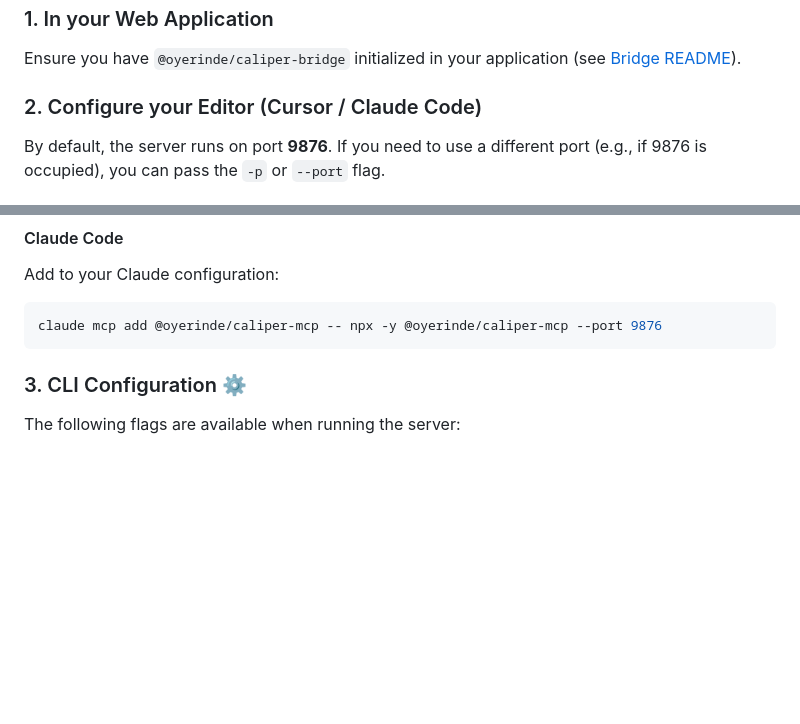
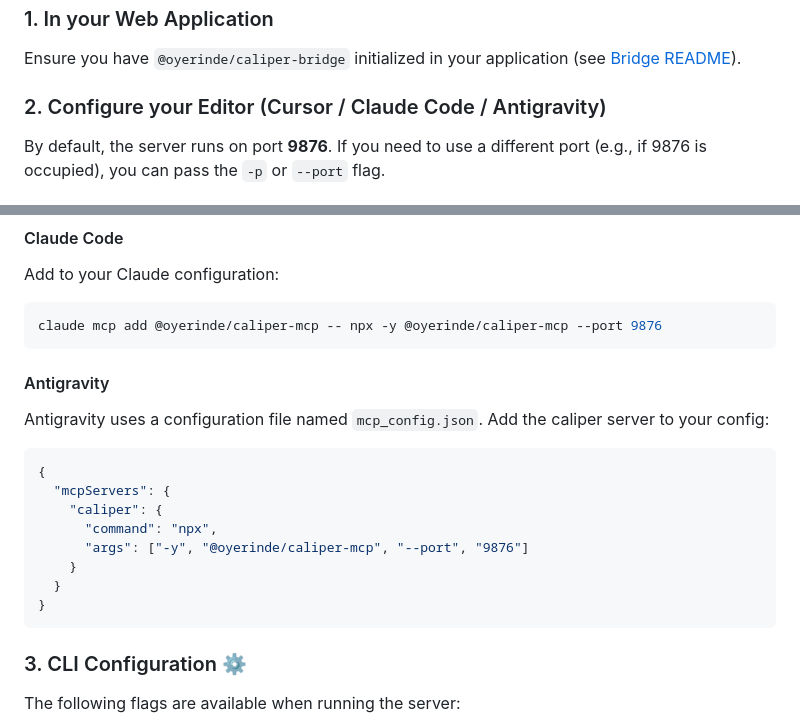
Before and after one commit to oyerindedaniel/caliper, a Markdown page: packages/mcp-server/README.md, 2 parts joined by grey strips. Rendered like a GitHub page; blank space fills up the shorter version.

Commit message:
add antigravity mcp setup

````diff
--- a/packages/mcp-server/README.md
+++ b/packages/mcp-server/README.md
@@ -18,7 +18,7 @@ Model Context Protocol (MCP) server for Caliper. This server bridges AI agents (
 ### 1. In your Web Application
 Ensure you have `@oyerinde/caliper-bridge` initialized in your application (see [Bridge README](../agent-bridge/README.md)).
 
-### 2. Configure your Editor (Cursor / Claude Code)
+### 2. Configure your Editor (Cursor / Claude Code / Antigravity)
 
 By default, the server runs on port **9876**. If you need to use a different port (e.g., if 9876 is occupied), you can pass the `-p` or `--port` flag.
 
@@ -47,6 +47,20 @@ Add to your Claude configuration:
 
 ```bash
 claude mcp add @oyerinde/caliper-mcp -- npx -y @oyerinde/caliper-mcp --port 9876
+```
+
+#### Antigravity
+Antigravity uses a configuration file named `mcp_config.json`. Add the caliper server to your config:
+
+```json
+{
+  "mcpServers": {
+    "caliper": {
+      "command": "npx",
+      "args": ["-y", "@oyerinde/caliper-mcp", "--port", "9876"]
+    }
+  }
+}
 ```
 
 ### 3. CLI Configuration ⚙️
````
